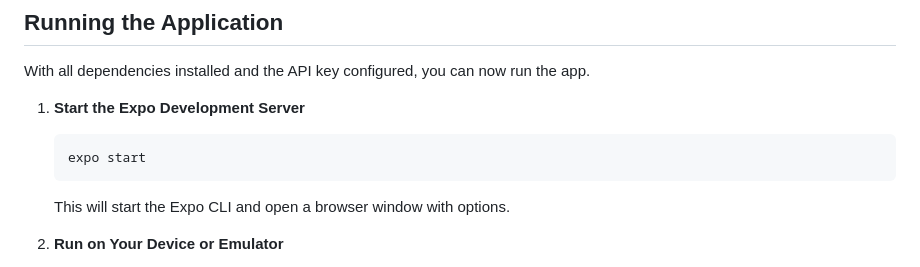
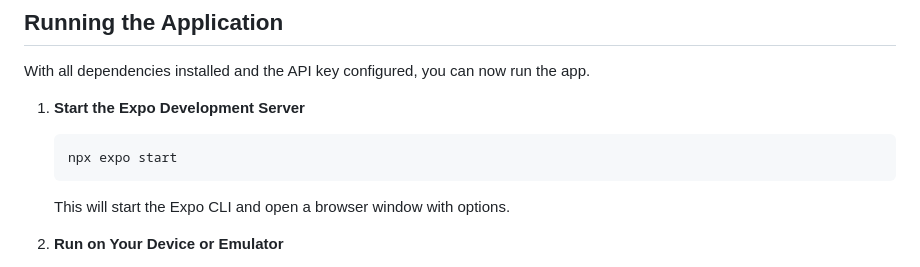
Before and after one commit to jcsv1991/WeatherAppMobile, a Markdown page: README.md, the part around the change. GitHub-like rendering.

````diff
--- a/README.md
+++ b/README.md
@@ -83,7 +83,7 @@ With all dependencies installed and the API key configured, you can now run the
 1. **Start the Expo Development Server**
 
    ```bash
-   expo start
+   npx expo start
    ```
 
    This will start the Expo CLI and open a browser window with options.
````
